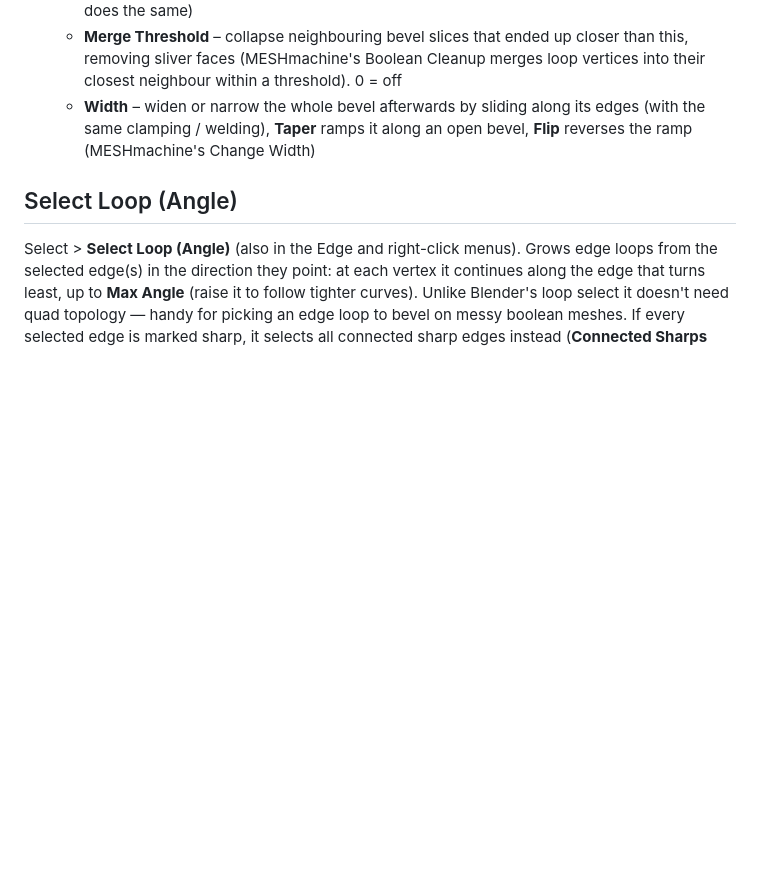
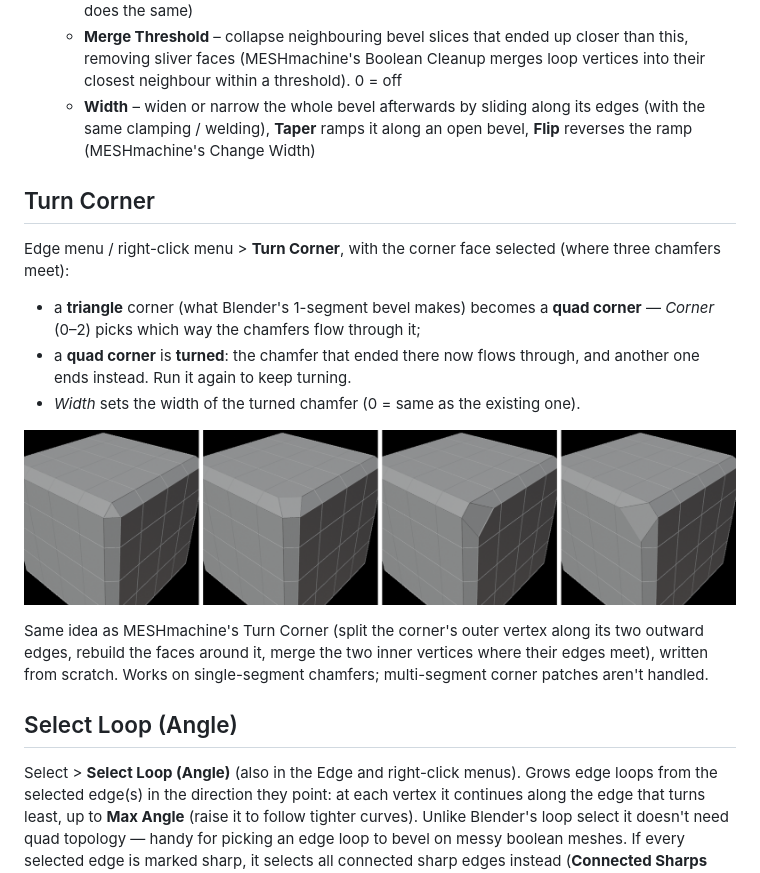
Before and after one commit to botiwiz/HB_ExpertMouse, a Markdown page: blender_bevelfix/README.md, the part around the change. Drawn GitHub-style; pictures changed too: blender_bevelfix/turn_corner.png (added); blank space fills up the shorter version.

Commit message:
HB_BevelFix: Turn Corner (triangle -> quad corner, turn quad corners)
Co-Authored-By: Claude Opus 5.5 <noreply@anthropic.com>
Claude-Session: https://claude.ai/code/session_01PCYbCqRyF13c2S3YrfNdQf

```diff
--- a/blender_bevelfix/README.md
+++ b/blender_bevelfix/README.md
@@ -30,6 +30,21 @@ Edit > Preferences > Get Extensions > ⌄ (top right) > **Install from Disk…**
      same clamping / welding), **Taper** ramps it along an open bevel, **Flip** reverses the ramp
      (MESHmachine's Change Width)
 
+## Turn Corner
+Edge menu / right-click menu > **Turn Corner**, with the corner face selected (where three
+chamfers meet):
+- a **triangle** corner (what Blender's 1-segment bevel makes) becomes a **quad corner** —
+  *Corner* (0–2) picks which way the chamfers flow through it;
+- a **quad corner** is **turned**: the chamfer that ended there now flows through, and another
+  one ends instead. Run it again to keep turning.
+- *Width* sets the width of the turned chamfer (0 = same as the existing one).
+
+![triangle corner, quad corner, turned, turned again](turn_corner.png)
+
+Same idea as MESHmachine's Turn Corner (split the corner's outer vertex along its two outward
+edges, rebuild the faces around it, merge the two inner vertices where their edges meet), written
+from scratch. Works on single-segment chamfers; multi-segment corner patches aren't handled.
+
 ## Select Loop (Angle)
 Select > **Select Loop (Angle)** (also in the Edge and right-click menus). Grows edge loops from
 the selected edge(s) in the direction they point: at each vertex it continues along the edge that
```
Also changed, not shown: 3 other files.
